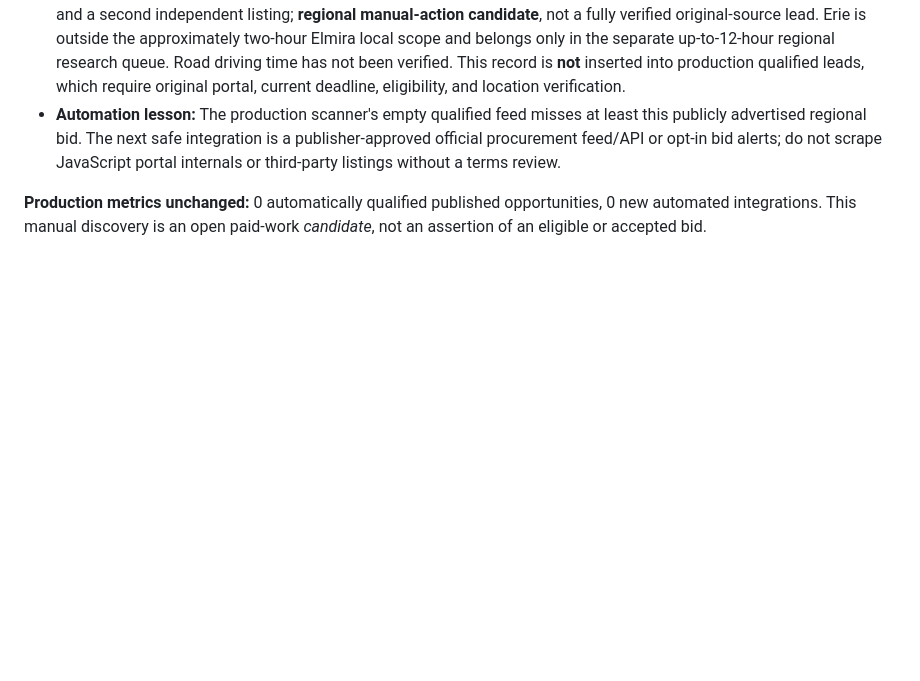
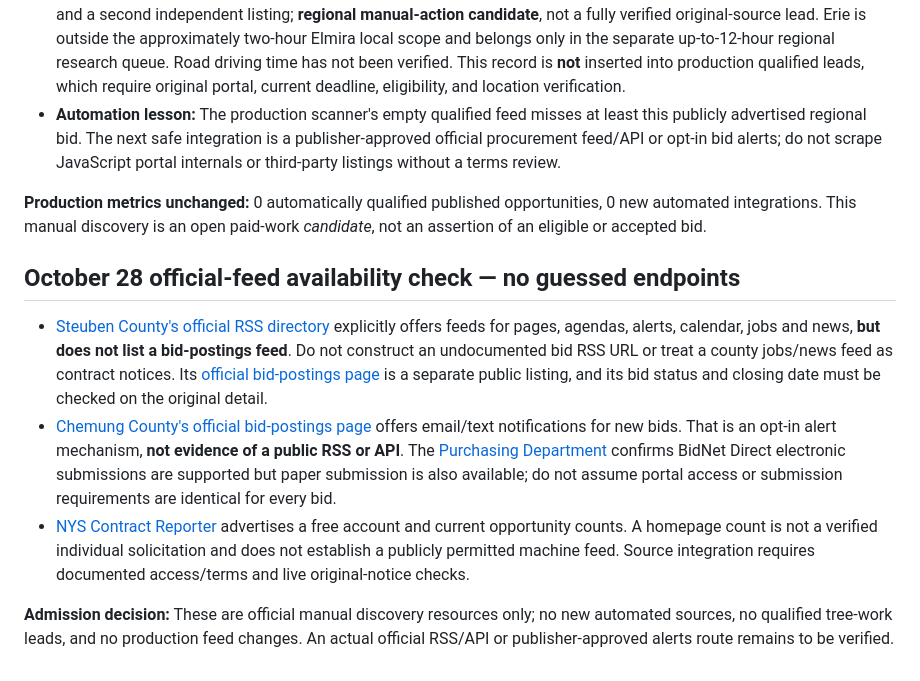
Before and after one commit to friedt1/Jon-s-contract-radar, a Markdown page: docs/PUBLIC-OPPORTUNITY-REVIEW-QUEUE.md, the part around the change. GitHub-like rendering; blank space fills up the shorter version.

Commit message:
Document official county RSS gaps and avoid guessed procurement feeds

```diff
--- a/docs/PUBLIC-OPPORTUNITY-REVIEW-QUEUE.md
+++ b/docs/PUBLIC-OPPORTUNITY-REVIEW-QUEUE.md
@@ -72,3 +72,11 @@ This is a **manual research queue**, not verified leads or an automated source i
 - **Automation lesson:** The production scanner's empty qualified feed misses at least this publicly advertised regional bid. The next safe integration is a publisher-approved official procurement feed/API or opt-in bid alerts; do not scrape JavaScript portal internals or third-party listings without a terms review.
 
 **Production metrics unchanged:** 0 automatically qualified published opportunities, 0 new automated integrations. This manual discovery is an open paid-work *candidate*, not an assertion of an eligible or accepted bid.
+
+## October 28 official-feed availability check — no guessed endpoints
+
+- [Steuben County's official RSS directory](https://www.steubencountyny.gov/rss.aspx) explicitly offers feeds for pages, agendas, alerts, calendar, jobs and news, **but does not list a bid-postings feed**. Do not construct an undocumented bid RSS URL or treat a county jobs/news feed as contract notices. Its [official bid-postings page](https://www.steubencountyny.gov/Bids.aspx) is a separate public listing, and its bid status and closing date must be checked on the original detail.
+- [Chemung County's official bid-postings page](https://chemungcountyny.gov/Bids.aspx) offers email/text notifications for new bids. That is an opt-in alert mechanism, **not evidence of a public RSS or API**. The [Purchasing Department](https://chemungcountyny.gov/435/Purchasing) confirms BidNet Direct electronic submissions are supported but paper submission is also available; do not assume portal access or submission requirements are identical for every bid.
+- [NYS Contract Reporter](https://www.nyscr.ny.gov/) advertises a free account and current opportunity counts. A homepage count is not a verified individual solicitation and does not establish a publicly permitted machine feed. Source integration requires documented access/terms and live original-notice checks.
+
+**Admission decision:** These are official manual discovery resources only; no new automated sources, no qualified tree-work leads, and no production feed changes. An actual official RSS/API or publisher-approved alerts route remains to be verified.
```
